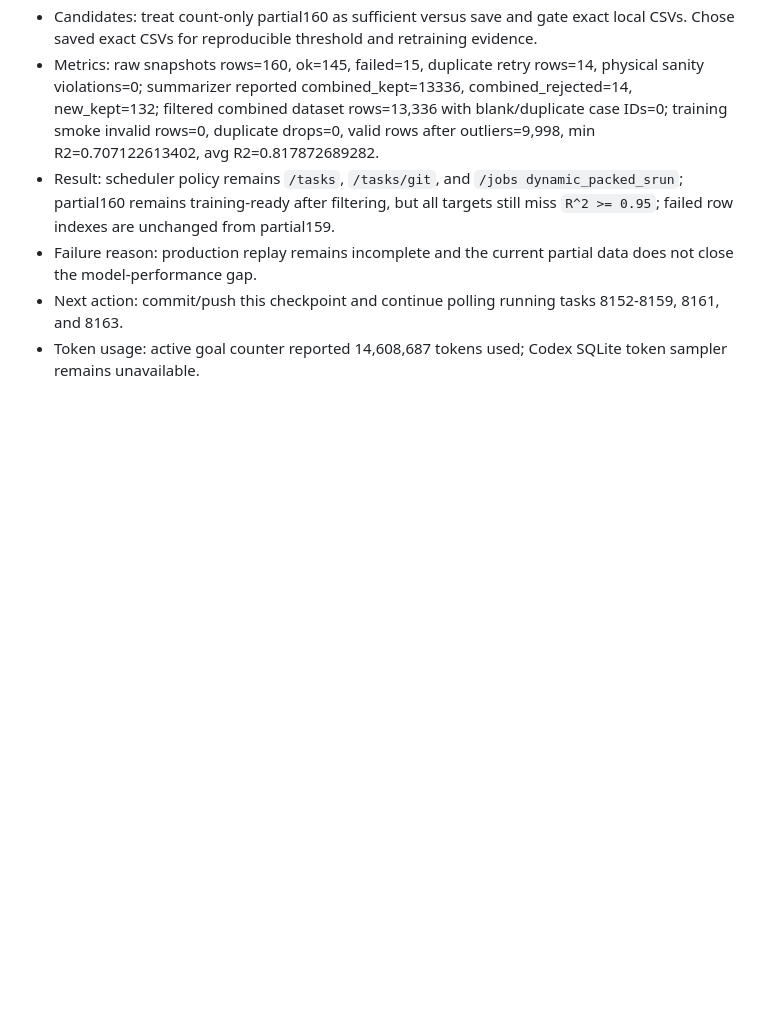
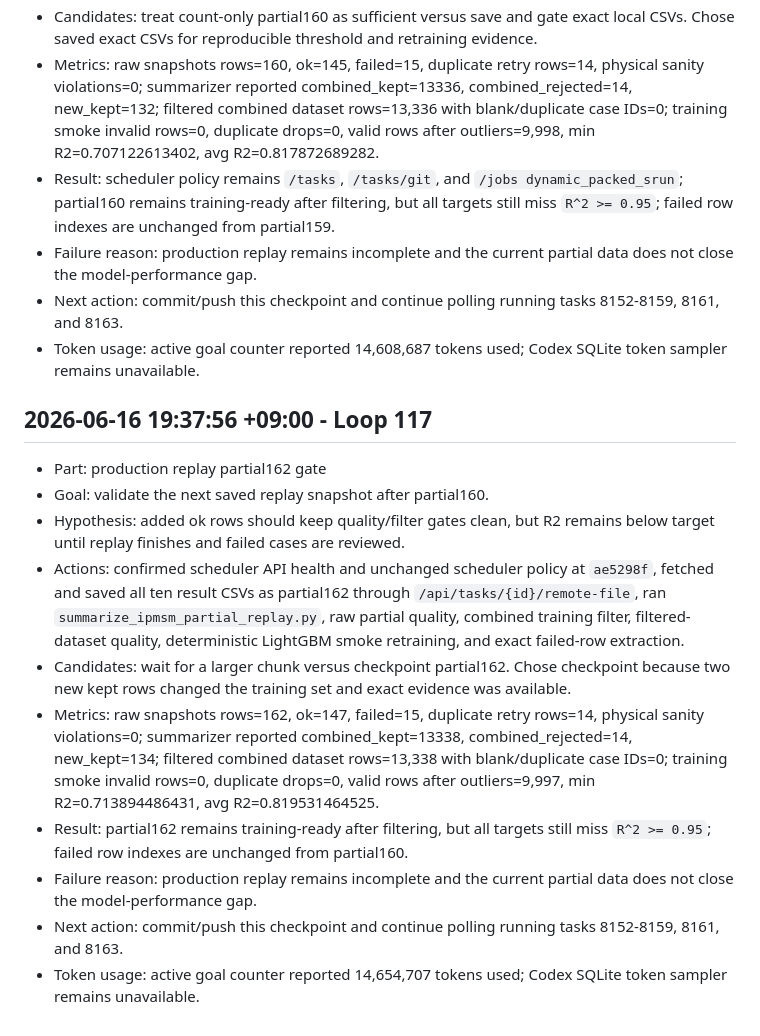
Before and after one commit to Schwalbe262/pyaedt_motor, a Markdown page: note.md, the part around the change. Rendered like a GitHub page; blank space fills up the shorter version.

Commit message:
docs: record partial162 replay gate

```diff
--- a/note.md
+++ b/note.md
@@ -1538,3 +1538,16 @@ This file is archive/search-only for new Codex sessions. Do not read this file i
 - Failure reason: production replay remains incomplete and the current partial data does not close the model-performance gap.
 - Next action: commit/push this checkpoint and continue polling running tasks 8152-8159, 8161, and 8163.
 - Token usage: active goal counter reported 14,608,687 tokens used; Codex SQLite token sampler remains unavailable.
+
+## 2026-06-16 19:37:56 +09:00 - Loop 117
+
+- Part: production replay partial162 gate
+- Goal: validate the next saved replay snapshot after partial160.
+- Hypothesis: added ok rows should keep quality/filter gates clean, but R2 remains below target until replay finishes and failed cases are reviewed.
+- Actions: confirmed scheduler API health and unchanged scheduler policy at `ae5298f`, fetched and saved all ten result CSVs as partial162 through `/api/tasks/{id}/remote-file`, ran `summarize_ipmsm_partial_replay.py`, raw partial quality, combined training filter, filtered-dataset quality, deterministic LightGBM smoke retraining, and exact failed-row extraction.
+- Candidates: wait for a larger chunk versus checkpoint partial162. Chose checkpoint because two new kept rows changed the training set and exact evidence was available.
+- Metrics: raw snapshots rows=162, ok=147, failed=15, duplicate retry rows=14, physical sanity violations=0; summarizer reported combined_kept=13338, combined_rejected=14, new_kept=134; filtered combined dataset rows=13,338 with blank/duplicate case IDs=0; training smoke invalid rows=0, duplicate drops=0, valid rows after outliers=9,997, min R2=0.713894486431, avg R2=0.819531464525.
+- Result: partial162 remains training-ready after filtering, but all targets still miss `R^2 >= 0.95`; failed row indexes are unchanged from partial160.
+- Failure reason: production replay remains incomplete and the current partial data does not close the model-performance gap.
+- Next action: commit/push this checkpoint and continue polling running tasks 8152-8159, 8161, and 8163.
+- Token usage: active goal counter reported 14,654,707 tokens used; Codex SQLite token sampler remains unavailable.
```
Also changed, not shown: HANDOFF_CURRENT.md (+2 -2 lines), goal.md (+2 -2 lines).
